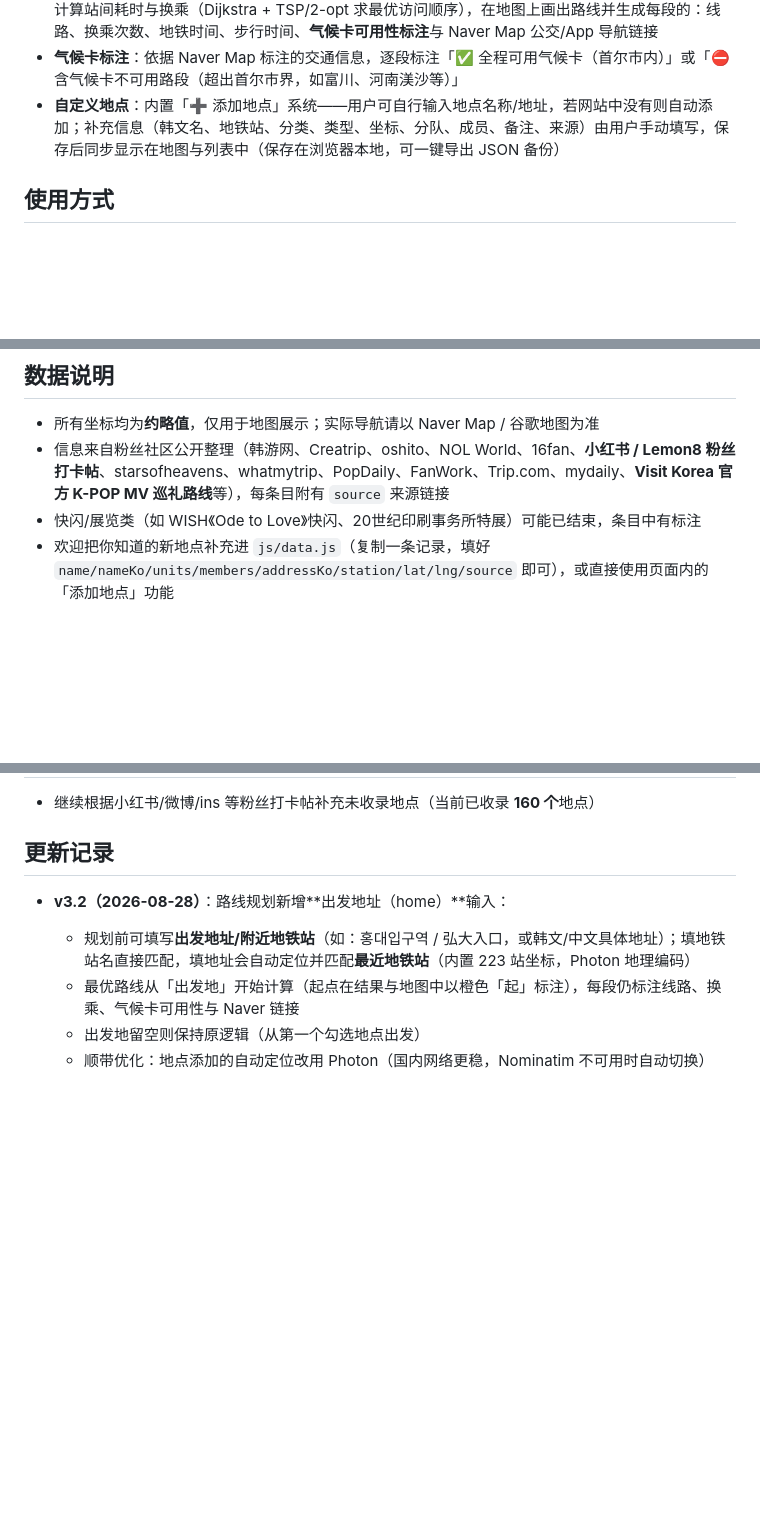
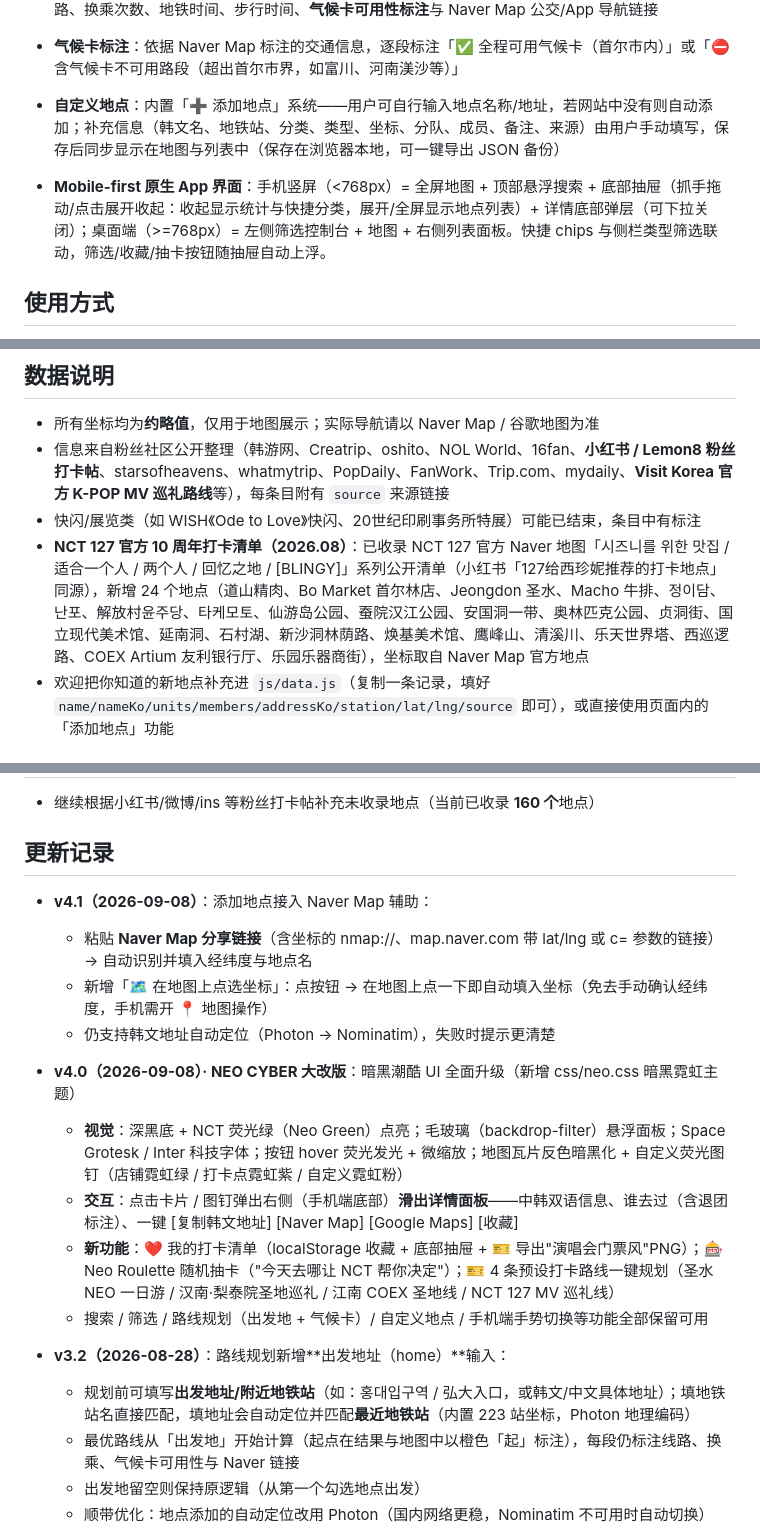
Before and after one commit to imsayoung0608-crypto/nct-seoul-map, a Markdown page: README.md, 3 parts joined by grey strips. Drawn GitHub-style; blank space fills up the shorter version.

Commit message:
feat(ui): NEO CYBER v4 — README.md

```diff
--- a/README.md
+++ b/README.md
@@ -17,6 +17,8 @@
 - **气候卡标注**：依据 Naver Map 标注的交通信息，逐段标注「✅ 全程可用气候卡（首尔市内）」或「⛔ 含气候卡不可用路段（超出首尔市界，如富川、河南渼沙等）」
 - **自定义地点**：内置「➕ 添加地点」系统——用户可自行输入地点名称/地址，若网站中没有则自动添加；补充信息（韩文名、地铁站、分类、类型、坐标、分队、成员、备注、来源）由用户手动填写，保存后同步显示在地图与列表中（保存在浏览器本地，可一键导出 JSON 备份）
 
+- **Mobile-first 原生 App 界面**：手机竖屏（<768px）= 全屏地图 + 顶部悬浮搜索 + 底部抽屉（抓手拖动/点击展开收起：收起显示统计与快捷分类，展开/全屏显示地点列表）+ 详情底部弹层（可下拉关闭）；桌面端（>=768px）= 左侧筛选控制台 + 地图 + 右侧列表面板。快捷 chips 与侧栏类型筛选联动，筛选/收藏/抽卡按钮随抽屉自动上浮。
+
 ## 使用方式
 直接双击打开 `index.html` 即可（需要联网加载地图瓦片与 Leaflet），或在项目目录启动任意静态服务器后访问。
 
@@ -35,6 +37,7 @@ nct-seoul-map/
 - 所有坐标均为**约略值**，仅用于地图展示；实际导航请以 Naver Map / 谷歌地图为准
 - 信息来自粉丝社区公开整理（韩游网、Creatrip、oshito、NOL World、16fan、**小红书 / Lemon8 粉丝打卡帖**、starsofheavens、whatmytrip、PopDaily、FanWork、Trip.com、mydaily、**Visit Korea 官方 K-POP MV 巡礼路线**等），每条目附有 `source` 来源链接
 - 快闪/展览类（如 WISH《Ode to Love》快闪、20世纪印刷事务所特展）可能已结束，条目中有标注
+- **NCT 127 官方 10 周年打卡清单（2026.08）**：已收录 NCT 127 官方 Naver 地图「시즈니를 위한 맛집 / 适合一个人 / 两个人 / 回忆之地 / [BLINGY]」系列公开清单（小红书「127给西珍妮推荐的打卡地点」同源），新增 24 个地点（道山精肉、Bo Market 首尔林店、Jeongdon 圣水、Macho 牛排、정이담、난포、解放村윤주당、타케모토、仙游岛公园、蚕院汉江公园、安国洞一带、奥林匹克公园、贞洞街、国立现代美术馆、延南洞、石村湖、新沙洞林荫路、焕基美术馆、鹰峰山、清溪川、乐天世界塔、西巡逻路、COEX Artium 友利银行厅、乐园乐器商街），坐标取自 Naver Map 官方地点
 - 欢迎把你知道的新地点补充进 `js/data.js`（复制一条记录，填好 `name/nameKo/units/members/addressKo/station/lat/lng/source` 即可），或直接使用页面内的「添加地点」功能
 
 ## 路线规划说明
@@ -72,6 +75,17 @@ nct-seoul-map/
 - 继续根据小红书/微博/ins 等粉丝打卡帖补充未收录地点（当前已收录 **160 个**地点）
 
 ## 更新记录
+- **v4.1（2026-09-08）**：添加地点接入 Naver Map 辅助：
+  - 粘贴 **Naver Map 分享链接**（含坐标的 nmap://、map.naver.com 带 lat/lng 或 c= 参数的链接）→ 自动识别并填入经纬度与地点名
+  - 新增「🗺 在地图上点选坐标」：点按钮 → 在地图上点一下即自动填入坐标（免去手动确认经纬度，手机需开 📍 地图操作）
+  - 仍支持韩文地址自动定位（Photon → Nominatim），失败时提示更清楚
+
+- **v4.0（2026-09-08）· NEO CYBER 大改版**：暗黑潮酷 UI 全面升级（新增 css/neo.css 暗黑霓虹主题）
+  - **视觉**：深黑底 + NCT 荧光绿（Neo Green）点亮；毛玻璃（backdrop-filter）悬浮面板；Space Grotesk / Inter 科技字体；按钮 hover 荧光发光 + 微缩放；地图瓦片反色暗黑化 + 自定义荧光图钉（店铺霓虹绿 / 打卡点霓虹紫 / 自定义霓虹粉）
+  - **交互**：点击卡片 / 图钉弹出右侧（手机端底部）**滑出详情面板**——中韩双语信息、谁去过（含退团标注）、一键 [复制韩文地址] [Naver Map] [Google Maps] [收藏]
+  - **新功能**：❤️ 我的打卡清单（localStorage 收藏 + 底部抽屉 + 🎫 导出"演唱会门票风"PNG）；🎰 Neo Roulette 随机抽卡（"今天去哪让 NCT 帮你决定"）；🎫 4 条预设打卡路线一键规划（圣水 NEO 一日游 / 汉南·梨泰院圣地巡礼 / 江南 COEX 圣地线 / NCT 127 MV 巡礼线）
+  - 搜索 / 筛选 / 路线规划（出发地 + 气候卡）/ 自定义地点 / 手机端手势切换等功能全部保留可用
+
 - **v3.2（2026-08-28）**：路线规划新增**出发地址（home）**输入：
   - 规划前可填写**出发地址/附近地铁站**（如：홍대입구역 / 弘大入口，或韩文/中文具体地址）；填地铁站名直接匹配，填地址会自动定位并匹配**最近地铁站**（内置 223 站坐标，Photon 地理编码）
   - 最优路线从「出发地」开始计算（起点在结果与地图中以橙色「起」标注），每段仍标注线路、换乘、气候卡可用性与 Naver 链接
```
